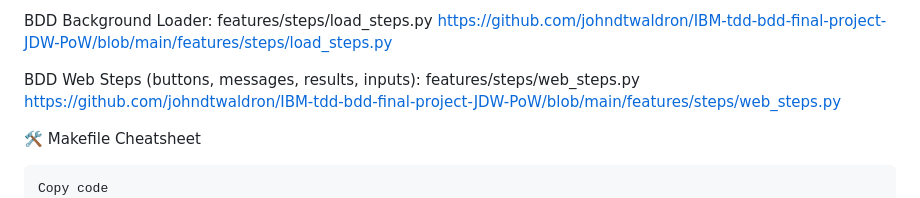
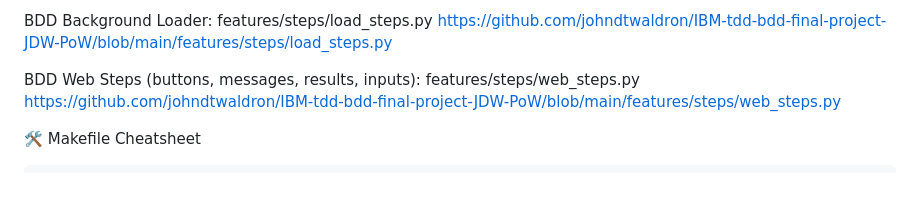
Before and after one commit to johndtwaldron/IBM-tdd-bdd-final-project-JDW-PoW, a Markdown page: README.md, the part around the change. Drawn GitHub-style.

````diff
--- a/README.md
+++ b/README.md
@@ -223,7 +223,6 @@ https://github.com/johndtwaldron/IBM-tdd-bdd-final-project-JDW-PoW/blob/main/fea
 
 🛠 Makefile Cheatsheet
 ```bash
-Copy code
 make help     # list targets
 make install  # pip install -r requirements.txt
 make lint     # flake8 + pylint
````
